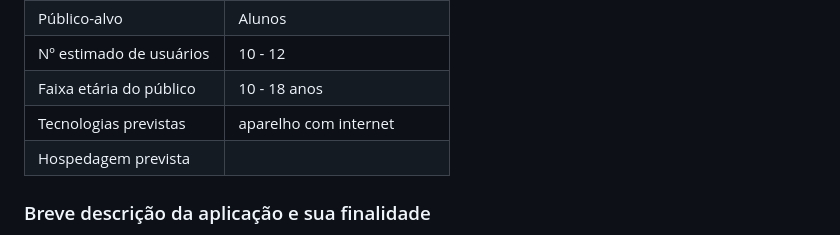
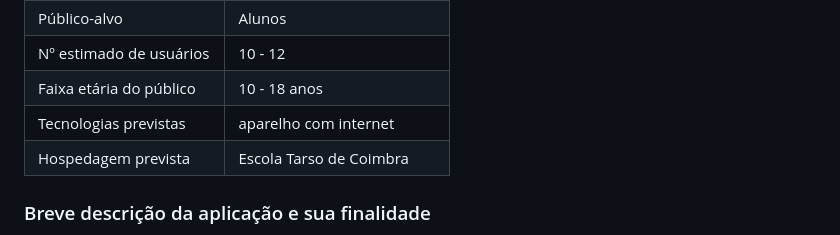
Before and after one commit to ICEI-PUC-Minas-PPC-CC/seminarios3-manha-2026-01-grupo3, a Markdown page: docs/01-termo-autorizacao.md, the part around the change. Drawn GitHub-style.

```diff
--- a/docs/01-termo-autorizacao.md
+++ b/docs/01-termo-autorizacao.md
@@ -41,7 +41,7 @@
 | Nº estimado de usuários | 10 - 12|
 | Faixa etária do público | 10 - 18 anos|
 | Tecnologias previstas | aparelho com internet |
-| Hospedagem prevista | |
+| Hospedagem prevista | Escola Tarso de Coimbra |
 
 ### Breve descrição da aplicação e sua finalidade
 
```
